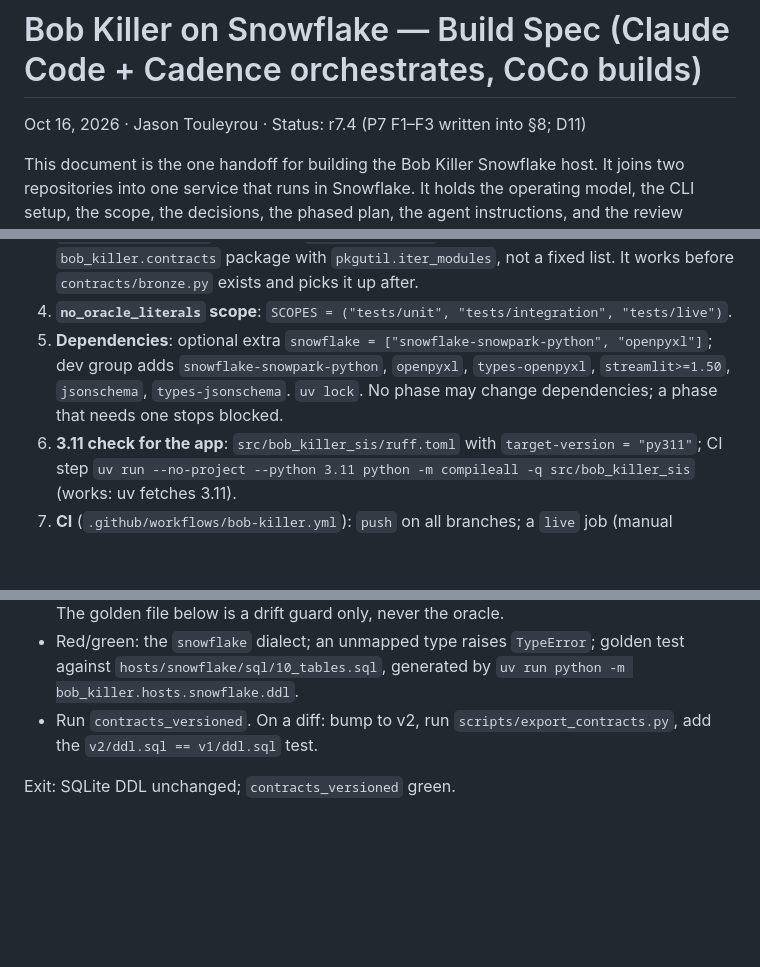
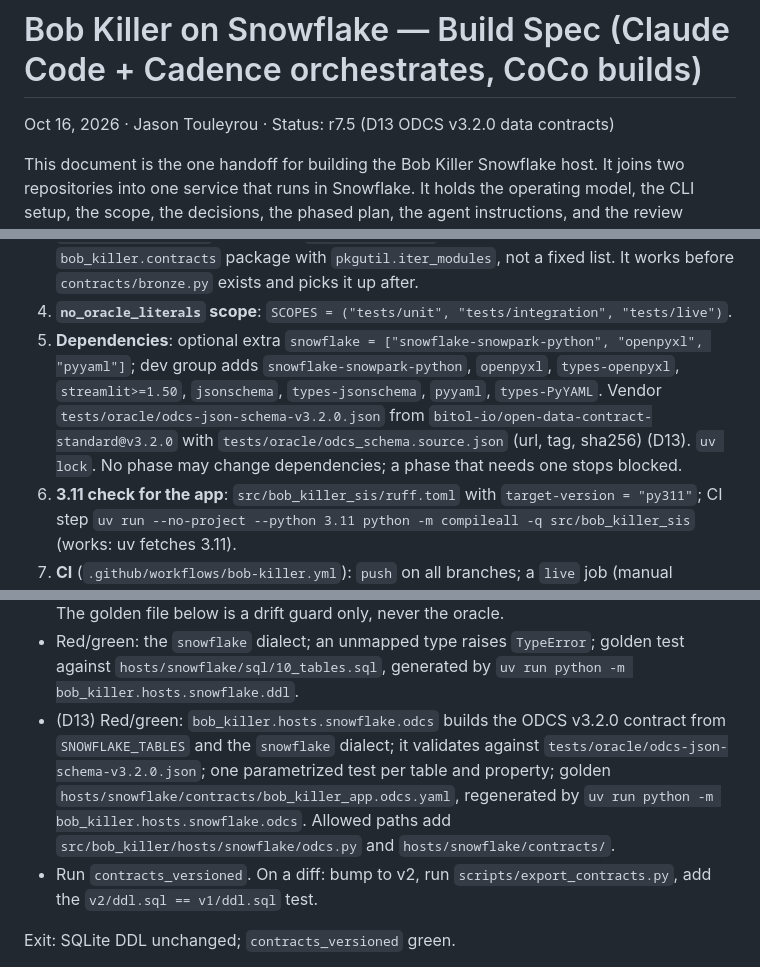
Before and after one commit to jtouley/bob-killer-snowflake, a Markdown page: docs/SPEC.md, 3 parts joined by grey strips. Rendered like a GitHub page; blank space fills up the shorter version.

Commit message:
docs: spec D13 - ODCS v3.2.0 data contract generated from the Pydantic contracts
TDD-Phase: scaffold
Co-Authored-By: Claude Opus 5.5 <noreply@anthropic.com>

```diff
--- a/docs/SPEC.md
+++ b/docs/SPEC.md
@@ -1,6 +1,6 @@
 # Bob Killer on Snowflake — Build Spec (Claude Code + Cadence orchestrates, CoCo builds)
 
-Oct 16, 2026 · Jason Touleyrou · Status: r7.4 (P7 F1–F3 written into §8; D11)
+Oct 16, 2026 · Jason Touleyrou · Status: r7.5 (D13 ODCS v3.2.0 data contracts)
 
 This document is the one handoff for building the Bob Killer Snowflake host. It joins two repositories
 into one service that runs in Snowflake. It holds the operating model, the CLI setup, the scope, the
@@ -193,9 +193,10 @@ any of these files (§1.2 control 6).
    package with `pkgutil.iter_modules`, not a fixed list. It works before `contracts/bronze.py` exists and
    picks it up after.
 4. **`no_oracle_literals` scope**: `SCOPES = ("tests/unit", "tests/integration", "tests/live")`.
-5. **Dependencies**: optional extra `snowflake = ["snowflake-snowpark-python", "openpyxl"]`; dev group adds
+5. **Dependencies**: optional extra `snowflake = ["snowflake-snowpark-python", "openpyxl", "pyyaml"]`; dev group adds
    `snowflake-snowpark-python`, `openpyxl`, `types-openpyxl`, `streamlit>=1.50`, `jsonschema`,
-   `types-jsonschema`. `uv lock`. No phase may change dependencies; a phase that needs one stops blocked.
+   `types-jsonschema`, `pyyaml`, `types-PyYAML`. Vendor `tests/oracle/odcs-json-schema-v3.2.0.json` from
+   `bitol-io/open-data-contract-standard@v3.2.0` with `tests/oracle/odcs_schema.source.json` (url, tag, sha256) (D13). `uv lock`. No phase may change dependencies; a phase that needs one stops blocked.
 6. **3.11 check for the app**: `src/bob_killer_sis/ruff.toml` with `target-version = "py311"`; CI step
    `uv run --no-project --python 3.11 python -m compileall -q src/bob_killer_sis` (works: uv fetches 3.11).
 7. **CI** (`.github/workflows/bob-killer.yml`): `push` on all branches; a `live` job (manual dispatch, PRs,
@@ -667,6 +669,11 @@ Allowed paths: `src/bob_killer/contracts/`, `src/bob_killer/hosts/__init__.py`,
   informational PK, `_seq` and `_written_at`. The golden file below is a drift guard only, never the oracle.
 - Red/green: the `snowflake` dialect; an unmapped type raises `TypeError`; golden test against
   `hosts/snowflake/sql/10_tables.sql`, generated by `uv run python -m bob_killer.hosts.snowflake.ddl`.
+- (D13) Red/green: `bob_killer.hosts.snowflake.odcs` builds the ODCS v3.2.0 contract from `SNOWFLAKE_TABLES` and the
+  `snowflake` dialect; it validates against `tests/oracle/odcs-json-schema-v3.2.0.json`; one parametrized test per
+  table and property; golden `hosts/snowflake/contracts/bob_killer_app.odcs.yaml`, regenerated by
+  `uv run python -m bob_killer.hosts.snowflake.odcs`. Allowed paths add `src/bob_killer/hosts/snowflake/odcs.py`
+  and `hosts/snowflake/contracts/`.
 - Run `contracts_versioned`. On a diff: bump to v2, run `scripts/export_contracts.py`, add the
   `v2/ddl.sql == v1/ddl.sql` test.
 
```
Also changed, not shown: other parts of docs/SPEC.md (+3 -0 lines).
